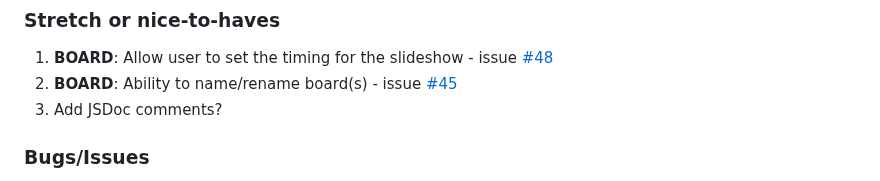
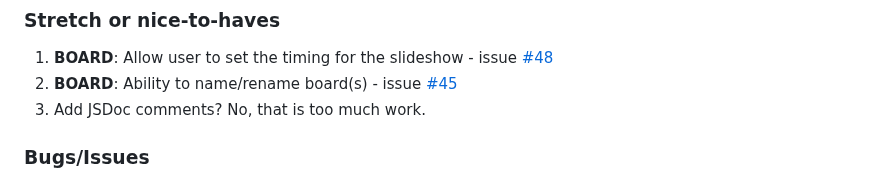
Before and after one commit to Kernix13/vision-grid-express, a Markdown page: README.md, the part around the change. Drawn GitHub-style.

Commit message:
add note about jsdoc  comments

```diff
--- a/README.md
+++ b/README.md
@@ -478,7 +478,7 @@ https://docs.github.com/en/communities/setting-up-your-project-for-healthy-contr
 
 1. **BOARD**: Allow user to set the timing for the slideshow - issue [#48](https://github.com/Kernix13/vision-grid-express/issues/48)
 2. **BOARD**: Ability to name/rename board(s) - issue [#45](https://github.com/Kernix13/vision-grid-express/issues/45)
-3. Add JSDoc comments?
+3. Add JSDoc comments? No, that is too much work.
 
 ### Bugs/Issues
 
```
